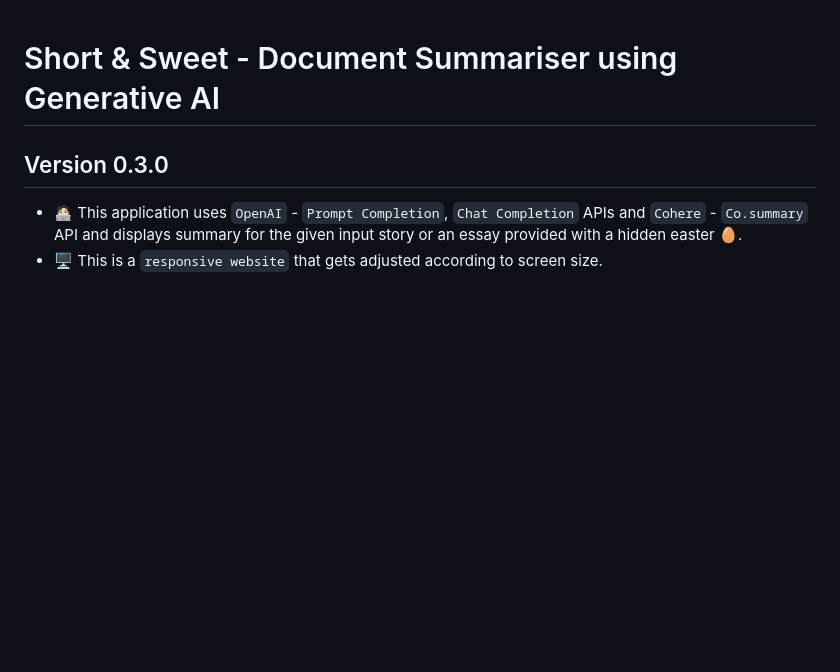
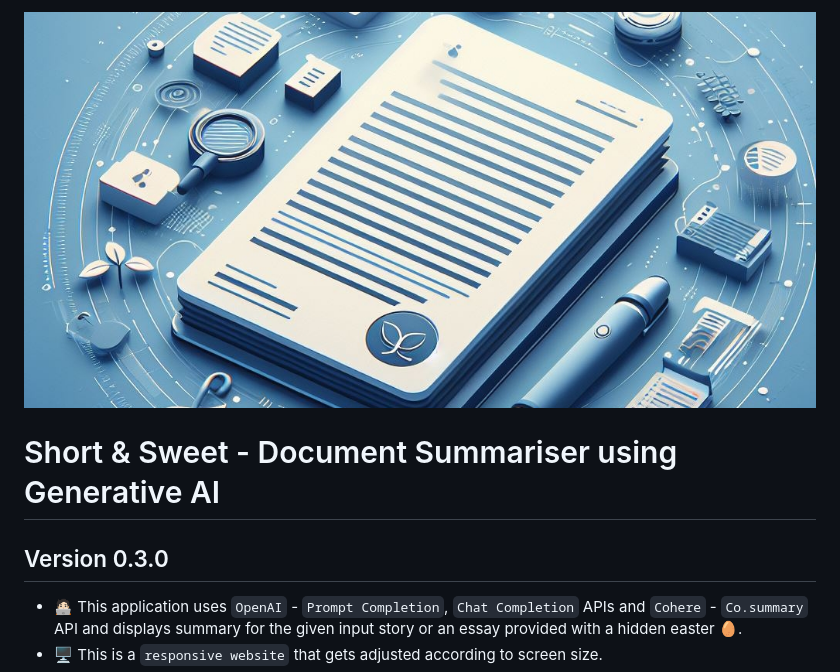
Before and after one commit to AjayRahul1/doc-summariser-geekl, a Markdown page: README.md, the part around the change. Rendered like a GitHub page; blank space fills up the shorter version.

Commit message:
README Update: + Cover Image

```diff
--- a/README.md
+++ b/README.md
@@ -1,3 +1,5 @@
+![Document Summariser Cover Logo of 2:1 Aspect Ratio](/static/assets/Document_Summariser_Cover_2by1.jpg)
+
 # Short & Sweet -  Document Summariser using Generative AI
 
 ## Version 0.3.0
```
